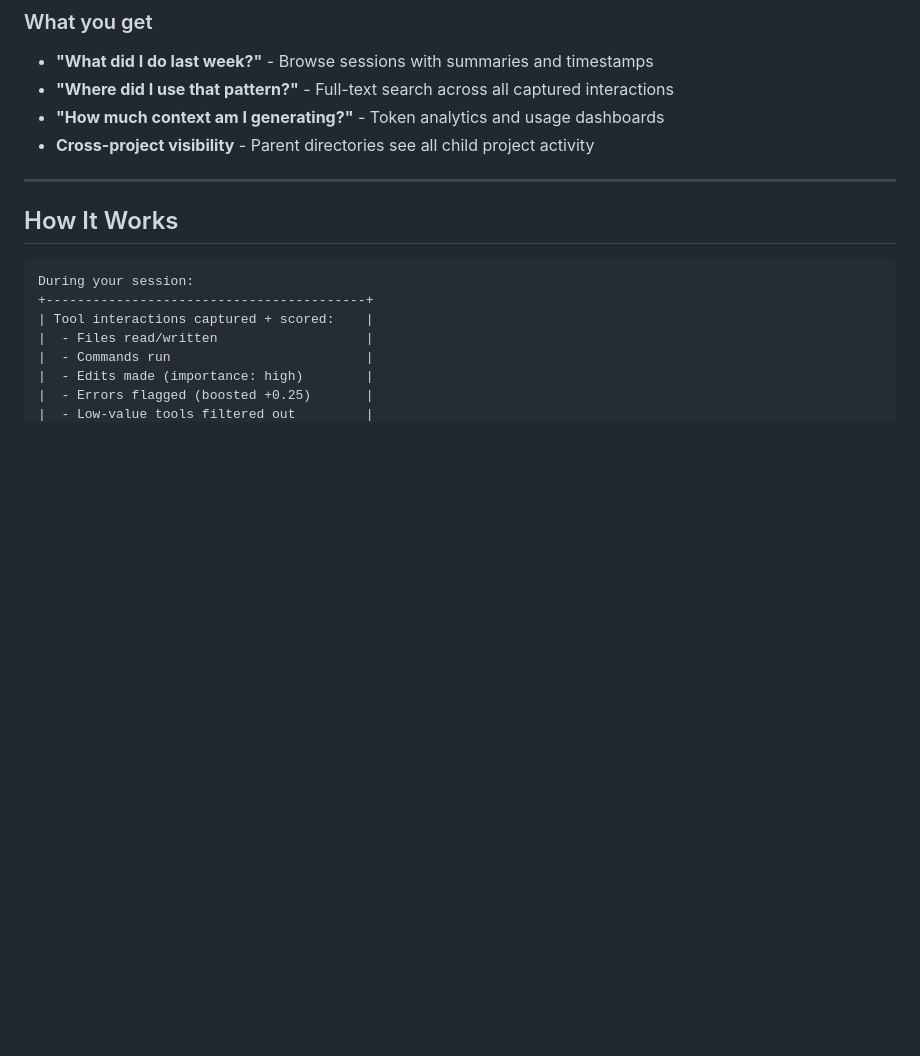
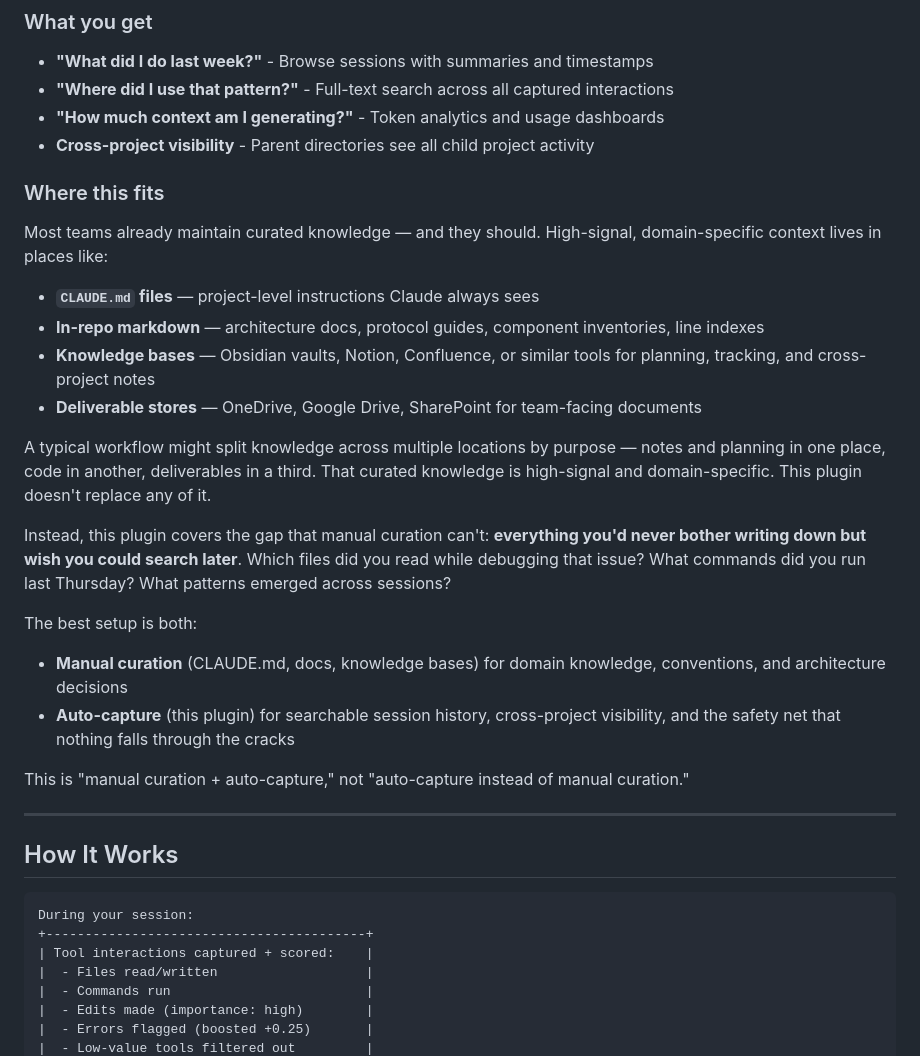
Before and after one commit to mrlesmithjr/claude-context-manager, a Markdown page: README.md, the part around the change. Drawn GitHub-style; blank space fills up the shorter version.

Commit message:
docs: clarify positioning as complement to manual curation
Add "Where this fits" section to README explaining that context-manager
is the auto-capture layer underneath curated knowledge systems, not a
replacement for them.

```diff
--- a/README.md
+++ b/README.md
@@ -21,6 +21,26 @@ Claude Code has built-in memory (`CLAUDE.md` files and auto-memory) for persisti
 - **"Where did I use that pattern?"** - Full-text search across all captured interactions
 - **"How much context am I generating?"** - Token analytics and usage dashboards
 - **Cross-project visibility** - Parent directories see all child project activity
+
+### Where this fits
+
+Most teams already maintain curated knowledge — and they should. High-signal, domain-specific context lives in places like:
+
+- **`CLAUDE.md` files** — project-level instructions Claude always sees
+- **In-repo markdown** — architecture docs, protocol guides, component inventories, line indexes
+- **Knowledge bases** — Obsidian vaults, Notion, Confluence, or similar tools for planning, tracking, and cross-project notes
+- **Deliverable stores** — OneDrive, Google Drive, SharePoint for team-facing documents
+
+A typical workflow might split knowledge across multiple locations by purpose — notes and planning in one place, code in another, deliverables in a third. That curated knowledge is high-signal and domain-specific. This plugin doesn't replace any of it.
+
+Instead, this plugin covers the gap that manual curation can't: **everything you'd never bother writing down but wish you could search later**. Which files did you read while debugging that issue? What commands did you run last Thursday? What patterns emerged across sessions?
+
+The best setup is both:
+
+- **Manual curation** (CLAUDE.md, docs, knowledge bases) for domain knowledge, conventions, and architecture decisions
+- **Auto-capture** (this plugin) for searchable session history, cross-project visibility, and the safety net that nothing falls through the cracks
+
+This is "manual curation + auto-capture," not "auto-capture instead of manual curation."
 
 ---
 
```
